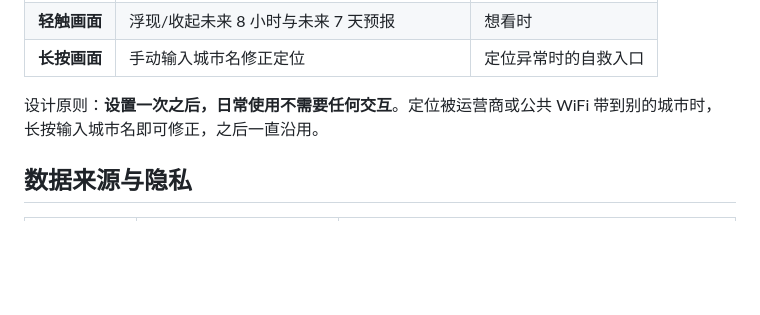
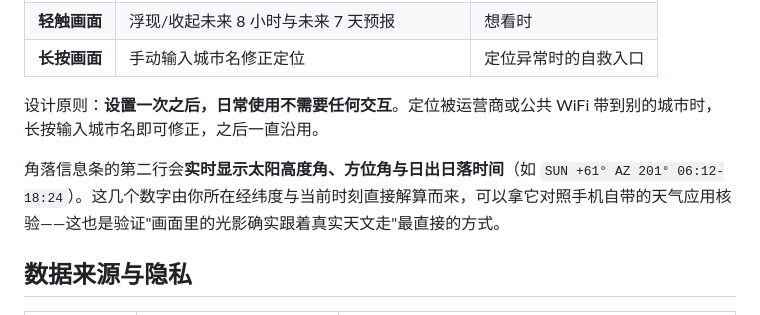
Before and after one commit to X-LSH/pixel-weather, a Markdown page: README.md, the part around the change. GitHub-like rendering; blank space fills up the shorter version.

Commit message:
docs: 补充太阳数据可核验说明

```diff
--- a/README.md
+++ b/README.md
@@ -49,6 +49,8 @@
 | **长按画面** | 手动输入城市名修正定位 | 定位异常时的自救入口 |
 
 设计原则：**设置一次之后，日常使用不需要任何交互**。定位被运营商或公共 WiFi 带到别的城市时，长按输入城市名即可修正，之后一直沿用。
+
+角落信息条的第二行会**实时显示太阳高度角、方位角与日出日落时间**（如 `SUN +61° AZ 201° 06:12-18:24`）。这几个数字由你所在经纬度与当前时刻直接解算而来，可以拿它对照手机自带的天气应用核验——这也是验证"画面里的光影确实跟着真实天文走"最直接的方式。
 
 ## 数据来源与隐私
 
```
